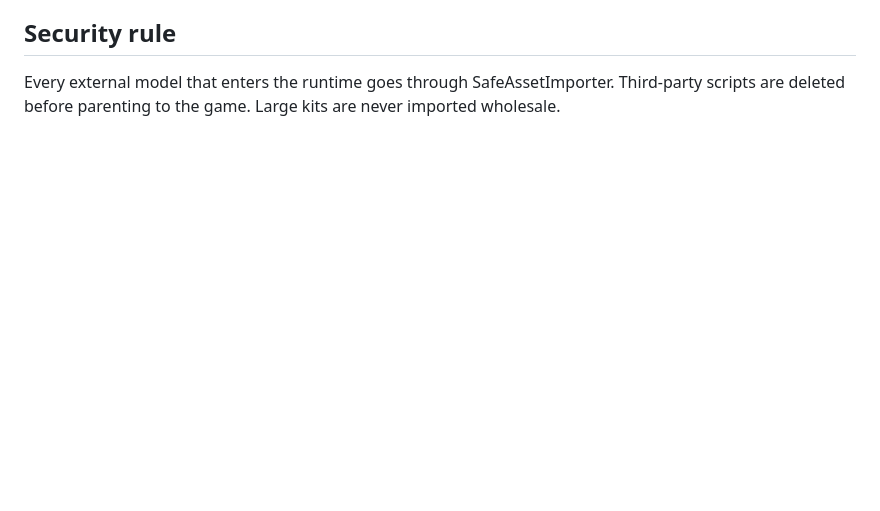
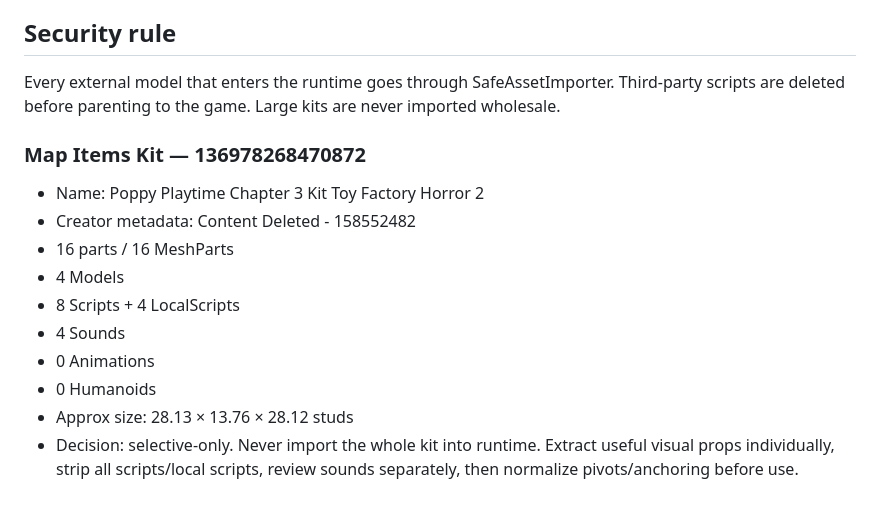
Before and after one commit to xivinims/Sub-kairo, a Markdown page: dead-signal-publisher/ASSET-AUDIT.md, the part around the change. GitHub-like rendering; blank space fills up the shorter version.

Commit message:
audit additional Dead Signal map items kit

```diff
--- a/dead-signal-publisher/ASSET-AUDIT.md
+++ b/dead-signal-publisher/ASSET-AUDIT.md
@@ -104,3 +104,16 @@ Probe executed through Roblox Open Cloud without calling SavePlaceAsync. No plac
 ## Security rule
 
 Every external model that enters the runtime goes through SafeAssetImporter. Third-party scripts are deleted before parenting to the game. Large kits are never imported wholesale.
+
+
+### Map Items Kit — 136978268470872
+- Name: Poppy Playtime Chapter 3 Kit Toy Factory Horror 2
+- Creator metadata: Content Deleted - 158552482
+- 16 parts / 16 MeshParts
+- 4 Models
+- 8 Scripts + 4 LocalScripts
+- 4 Sounds
+- 0 Animations
+- 0 Humanoids
+- Approx size: 28.13 × 13.76 × 28.12 studs
+- Decision: selective-only. Never import the whole kit into runtime. Extract useful visual props individually, strip all scripts/local scripts, review sounds separately, then normalize pivots/anchoring before use.
```
